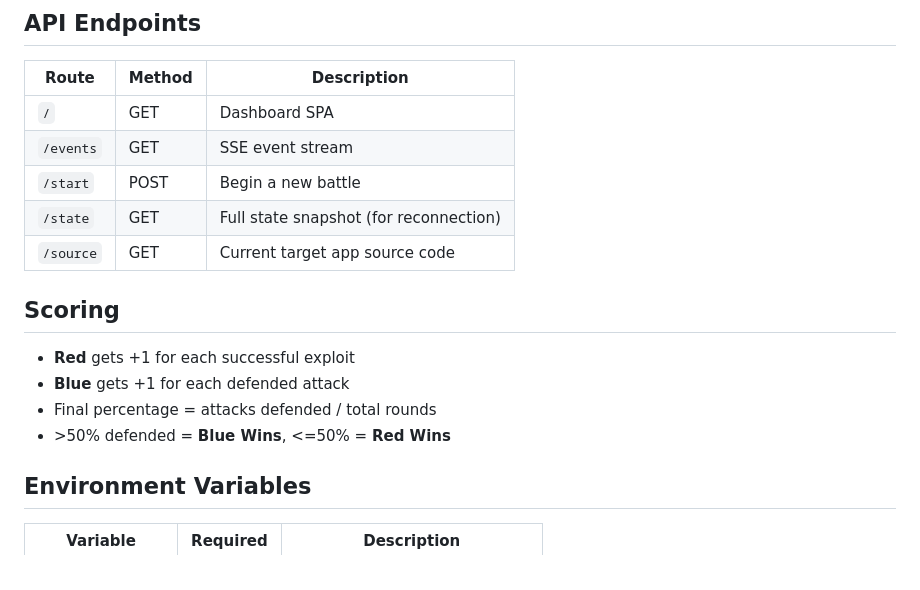
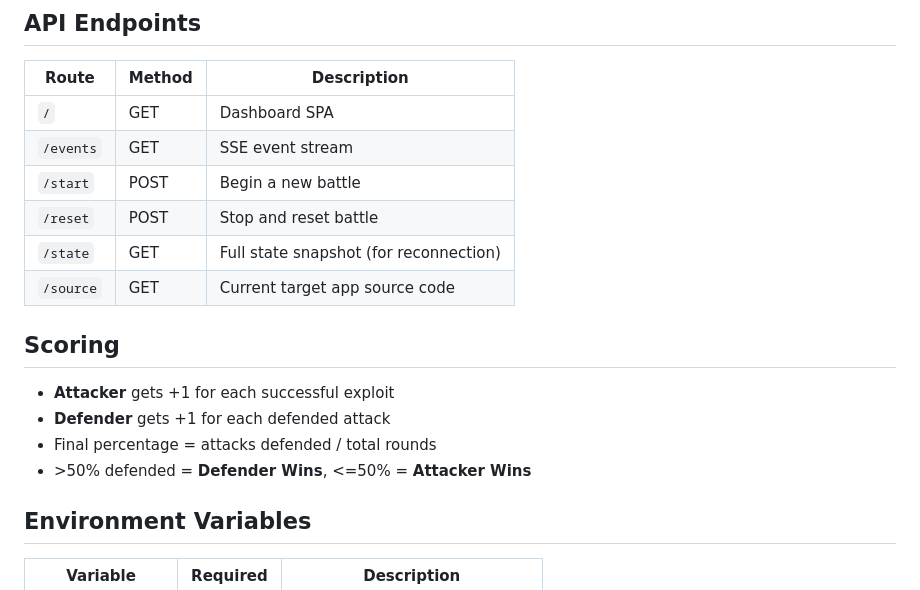
Before and after one commit to vitdetCpu/Anvil, a Markdown page: README.md, the part around one of its changes. Drawn GitHub-style.

```diff
--- a/README.md
+++ b/README.md
@@ -106,15 +109,16 @@ Dashboard opens at **http://localhost:5001**
 | `/` | GET | Dashboard SPA |
 | `/events` | GET | SSE event stream |
 | `/start` | POST | Begin a new battle |
+| `/reset` | POST | Stop and reset battle |
 | `/state` | GET | Full state snapshot (for reconnection) |
 | `/source` | GET | Current target app source code |
 
 ## Scoring
 
-- **Red** gets +1 for each successful exploit
-- **Blue** gets +1 for each defended attack
+- **Attacker** gets +1 for each successful exploit
+- **Defender** gets +1 for each defended attack
 - Final percentage = attacks defended / total rounds
-- \>50% defended = **Blue Wins**, <=50% = **Red Wins**
+- \>50% defended = **Defender Wins**, <=50% = **Attacker Wins**
 
 ## Environment Variables
 
```
Also changed, not shown: other parts of README.md (+29 -26 lines).
